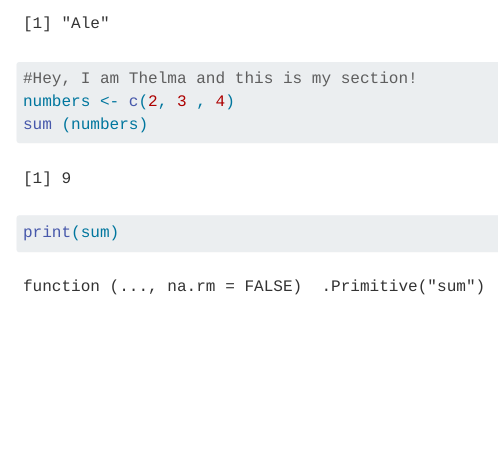
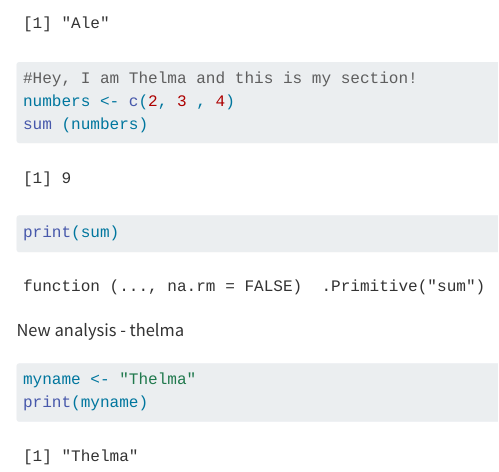
Before and after one commit to rforbiodatascience25/group03, a Quarto document (group_document.qmd): the page in a window 1100 px wide, from 170 px down. Rendered offline with R 4.5, knitr and Pandoc in place of Quarto, with nearby package versions.

Commit message:
New feature from Thelma_s242552

````diff
--- a/group_document.qmd
+++ b/group_document.qmd
@@ -15,3 +15,10 @@ numbers <- c(2, 3 , 4)
 sum (numbers)
 print(sum)
 ```
+
+New analysis - thelma
+
+```{r}
+myname <- "Thelma"
+print(myname)
+```
````
